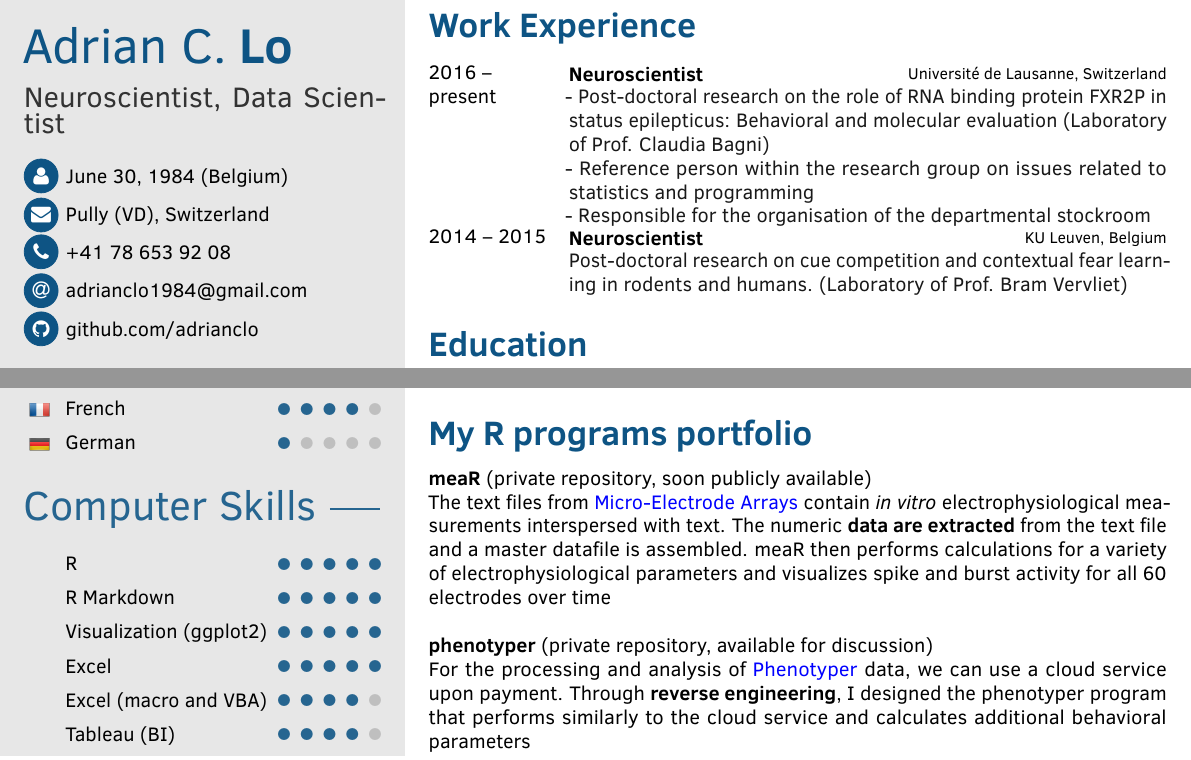
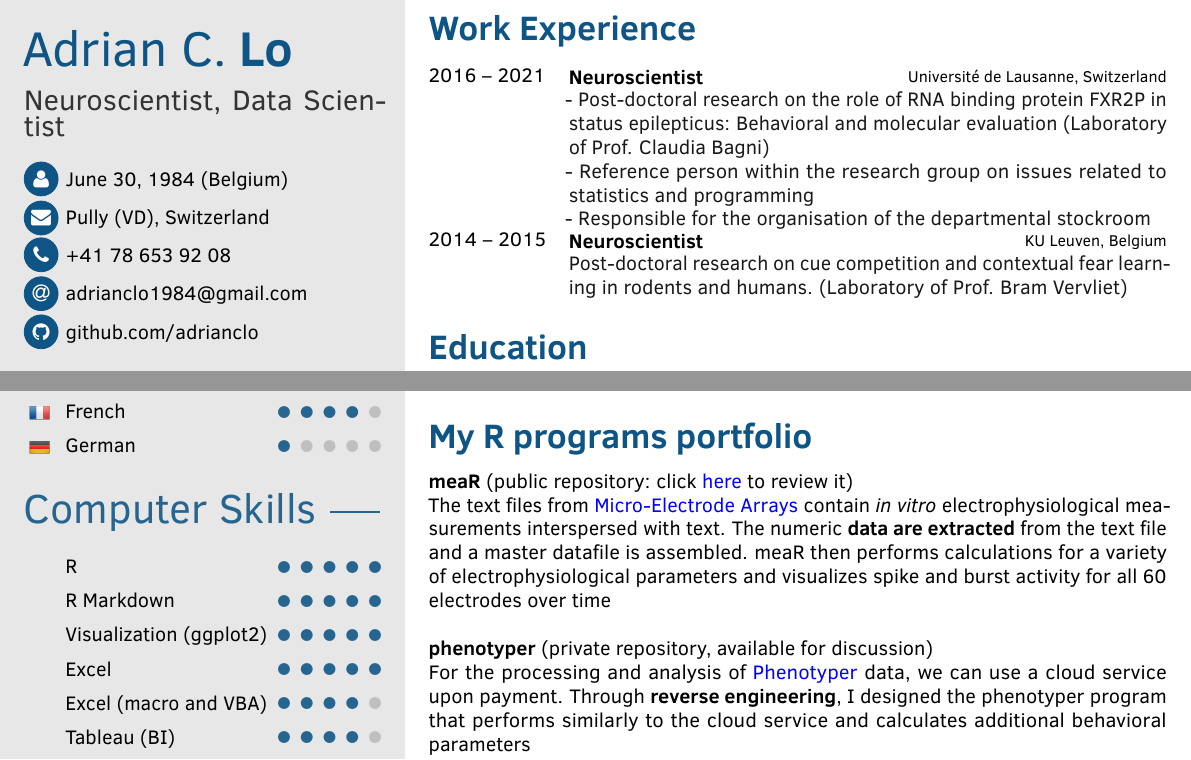
Before and after one commit to adrianclo/cv, a LaTeX document (main.tex): two parts of page 1 of 2, joined at a grey line, cut so that both start at the same text. Compiled offline with pdfLaTeX.

Commit message:
adjusted last work position

```diff
--- a/main.tex
+++ b/main.tex
@@ -196,7 +196,7 @@
 
 \cvsection{Work Experience}
 \begin{cvtable}
-	\cvitem{2016 -- present}{Neuroscientist}{Université de Lausanne, Switzerland}{
+	\cvitem{2016 -- 2021}{Neuroscientist}{Université de Lausanne, Switzerland}{
 	- Post-doctoral research on the role of RNA binding protein FXR2P in status epilepticus: Behavioral and molecular evaluation (Laboratory of Prof. Claudia Bagni)\newline
 	- Reference person within the research group on issues related to statistics and programming\newline
 	- Responsible for the organisation of the departmental stockroom}
@@ -229,7 +229,7 @@
     \cvitem{09/2013}{FELASA C - Laboratory Animal Sciences}{KU Leuven, Belgium}{}
 
 \cvsection{My R programs portfolio}
-\textbf{meaR} (private repository, soon publicly available) \newline
+\textbf{meaR} (public repository: click  \href{https://github.com/adrianclo/meaR}{\color{blue}{here}} to review it) \newline
 The text files from \href{https://www.multichannelsystems.com/products/vitro-mea-systems}{\color{blue}{Micro-Electrode Arrays}} contain \emph{in vitro} electrophysiological measurements interspersed with text.  The numeric \textbf{data are extracted} from the text file and a master datafile is assembled. meaR then performs calculations for a variety of electrophysiological parameters and visualizes spike and burst activity for all 60 electrodes over time \newline
 
 \textbf{phenotyper} (private repository, available for discussion) \newline
```
Also changed, not shown: CV_Adrian_Lo_20210325.pdf.
